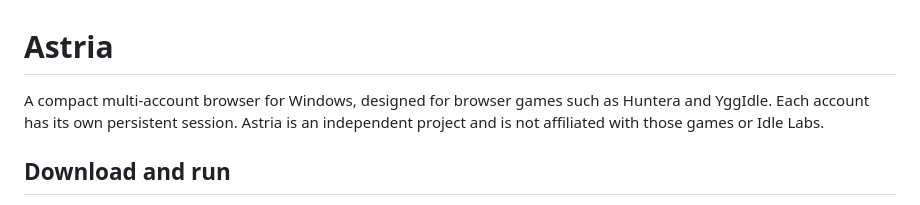
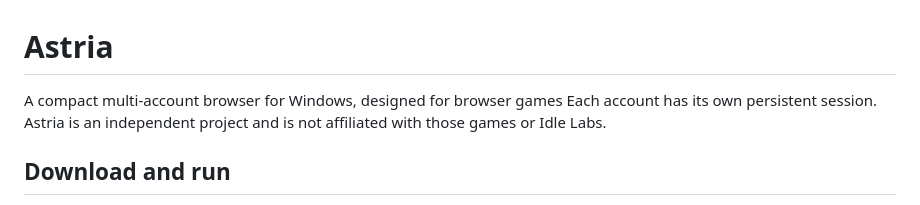
Before and after one commit to IgorKugan/Astria, a Markdown page: README.md, the part around the change. GitHub-like rendering.

Commit message:
Update description in README.md for clarity
Removed the phrase 'such as Huntera and YggIdle' for clarity.

```diff
--- a/README.md
+++ b/README.md
@@ -1,6 +1,6 @@
 # Astria
 
-A compact multi-account browser for Windows, designed for browser games such as Huntera and YggIdle. Each account has its own persistent session. Astria is an independent project and is not affiliated with those games or Idle Labs.
+A compact multi-account browser for Windows, designed for browser games Each account has its own persistent session. Astria is an independent project and is not affiliated with those games or Idle Labs.
 
 ## Download and run
 
```
